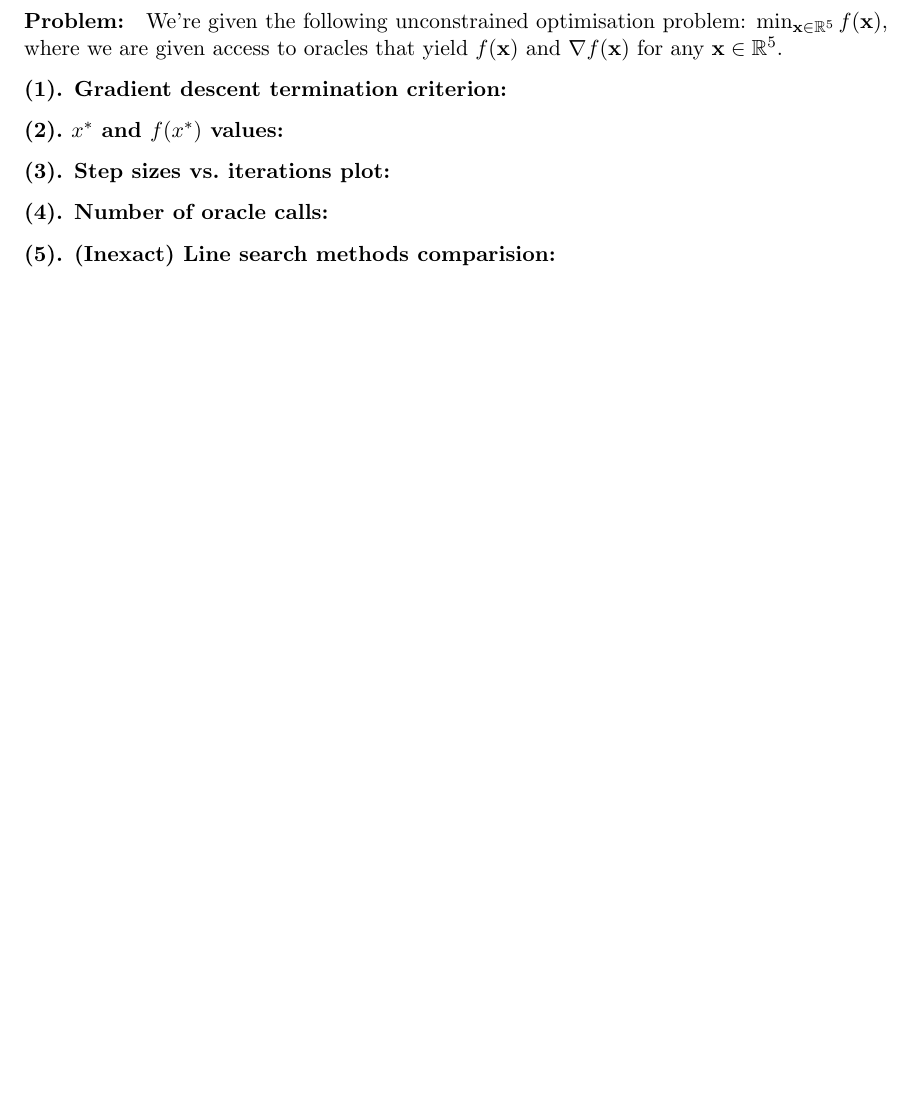
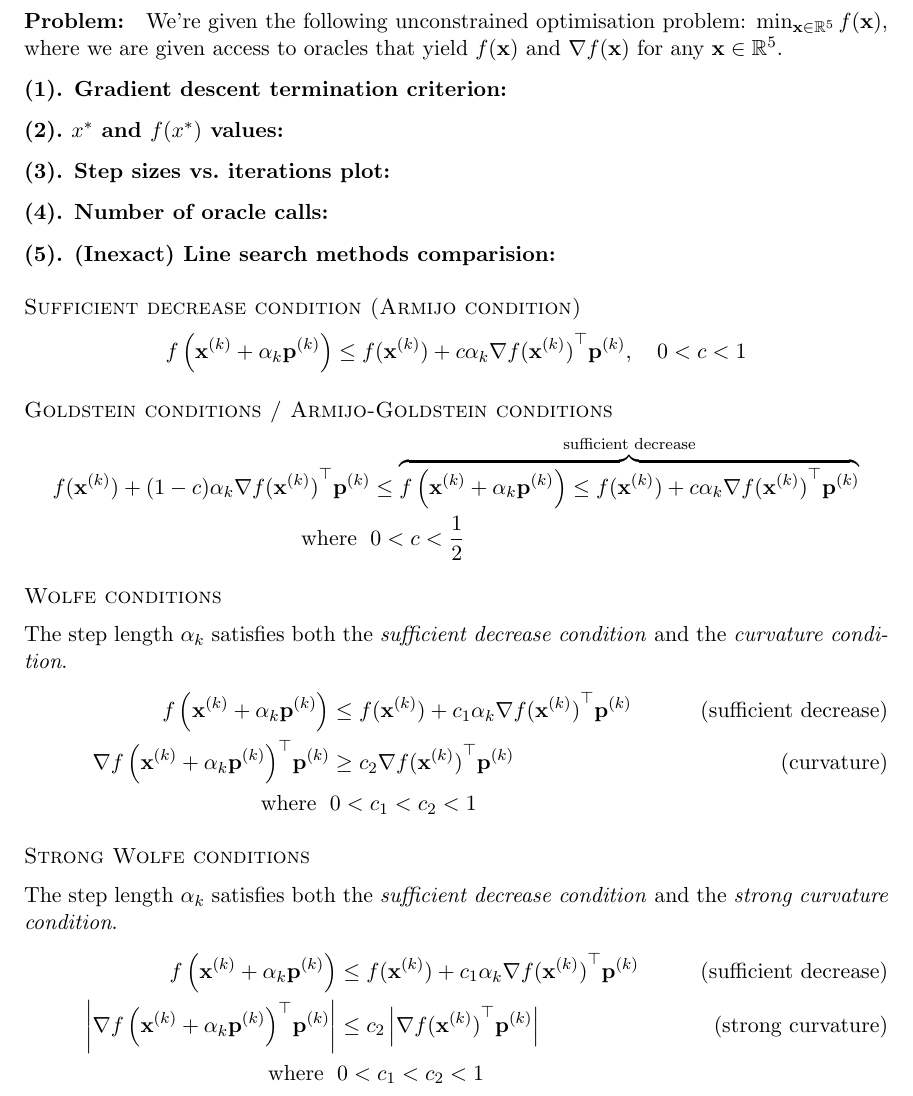
Before and after one commit to AshrithSagar/E0230-CMO-2025, a LaTeX problem sheet (Assignments/Assignment-1/TeX/main.tex, which reads Assignments/Assignment-1/TeX/q2.tex): part of page 4 of 6, cut so that both start at the same text, the shorter picture padded with empty space. Compiled offline with pdfLaTeX.

Commit message:
📝 A1:2

```diff
--- a/Assignments/Assignment-1/TeX/q2.tex
+++ b/Assignments/Assignment-1/TeX/q2.tex
@@ -12,3 +12,64 @@ We're given the following unconstrained optimisation problem: \( \min_{\mathbf{x
 \paragraph{(4). Number of oracle calls:}
 
 \paragraph{(5). (Inexact) Line search methods comparision:}
+
+\subsubsection*{Sufficient decrease condition (Armijo condition)}
+
+\begin{equation*}
+    f \left( \mathbf{x}^{(k)} + \alpha_k \mathbf{p}^{(k)} \right)
+    \leq
+    f(\mathbf{x}^{(k)}) + c \alpha_k {\nabla f(\mathbf{x}^{(k)})}^{\top} \mathbf{p}^{(k)},
+    \quad 0 < c < 1
+\end{equation*}
+
+\subsubsection*{Goldstein conditions / Armijo-Goldstein conditions}
+
+\vspace*{-1em}
+\begin{align*}
+    f(\mathbf{x}^{(k)}) + (1 - c) \alpha_k {\nabla f(\mathbf{x}^{(k)})}^{\top} \mathbf{p}^{(k)}
+    & \leq
+    \overbrace{
+        f \left( \mathbf{x}^{(k)} + \alpha_k \mathbf{p}^{(k)} \right)
+        \leq
+        f(\mathbf{x}^{(k)}) + c \alpha_k {\nabla f(\mathbf{x}^{(k)})}^{\top} \mathbf{p}^{(k)}
+    }^{\text{sufficient decrease}}
+    \\
+    \text{where } \;&
+    0 < c < \frac{1}{2}
+\end{align*}
+
+\subsubsection*{Wolfe conditions}
+
+The step length \( \alpha_k \) satisfies both the \textit{sufficient decrease condition} and the \textit{curvature condition}.
+\begin{align*}
+    f \left( \mathbf{x}^{(k)} + \alpha_k \mathbf{p}^{(k)} \right)
+    & \leq
+    f(\mathbf{x}^{(k)}) + c_1 \alpha_k {\nabla f(\mathbf{x}^{(k)})}^{\top} \mathbf{p}^{(k)}
+    \tag{sufficient decrease}
+    \\
+    {\nabla f \left( \mathbf{x}^{(k)} + \alpha_k \mathbf{p}^{(k)} \right)}^{\top} \mathbf{p}^{(k)}
+    & \geq
+    c_2 {\nabla f(\mathbf{x}^{(k)})}^{\top} \mathbf{p}^{(k)}
+    \tag{curvature}
+    \\
+    \text{where } \;&
+    0 < c_1 < c_2 < 1
+\end{align*}
+
+\subsubsection*{Strong Wolfe conditions}
+
+The step length \( \alpha_k \) satisfies both the \textit{sufficient decrease condition} and the \textit{strong curvature condition}.
+\begin{align*}
+    f \left( \mathbf{x}^{(k)} + \alpha_k \mathbf{p}^{(k)} \right)
+    & \leq
+    f(\mathbf{x}^{(k)}) + c_1 \alpha_k {\nabla f(\mathbf{x}^{(k)})}^{\top} \mathbf{p}^{(k)}
+    \tag{sufficient decrease}
+    \\
+    \left| {\nabla f \left( \mathbf{x}^{(k)} + \alpha_k \mathbf{p}^{(k)} \right)}^{\top} \mathbf{p}^{(k)} \right|
+    & \leq
+    c_2 \left| {\nabla f(\mathbf{x}^{(k)})}^{\top} \mathbf{p}^{(k)} \right|
+    \tag{strong curvature}
+    \\
+    \text{where } \;&
+    0 < c_1 < c_2 < 1
+\end{align*}
```
